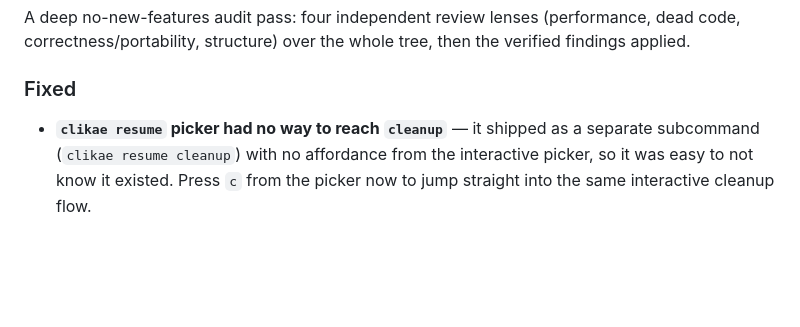
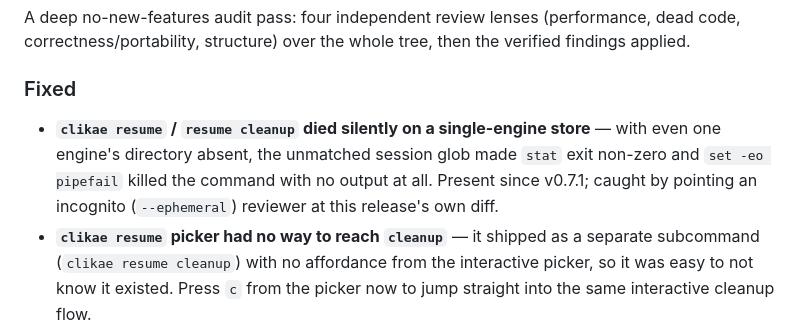
Before and after one commit to CVERInc/clikae, a Markdown page: CHANGELOG.md, the part around the change. Drawn GitHub-style; blank space fills up the shorter version.

Commit message:
docs: changelog for the red-team fixes
Co-Authored-By: Claude Fable 5 <noreply@anthropic.com>

```diff
--- a/CHANGELOG.md
+++ b/CHANGELOG.md
@@ -13,6 +13,11 @@ verified findings applied.
 
 ### Fixed
 
+- **`clikae resume` / `resume cleanup` died silently on a single-engine
+  store** — with even one engine's directory absent, the unmatched session
+  glob made `stat` exit non-zero and `set -eo pipefail` killed the command
+  with no output at all. Present since v0.7.1; caught by pointing an
+  incognito (`--ephemeral`) reviewer at this release's own diff.
 - **`clikae resume` picker had no way to reach `cleanup`** — it shipped as a
   separate subcommand (`clikae resume cleanup`) with no affordance from the
   interactive picker, so it was easy to not know it existed. Press `c` from
```
